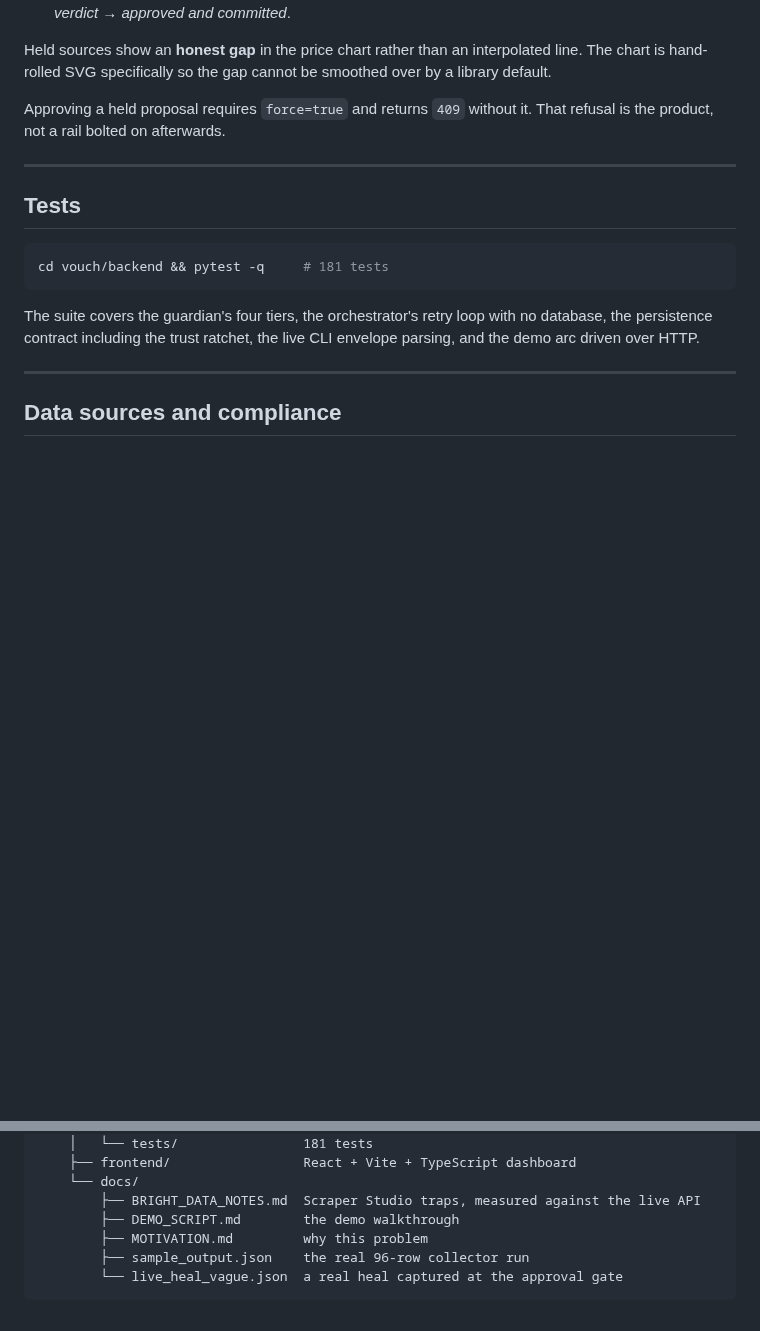
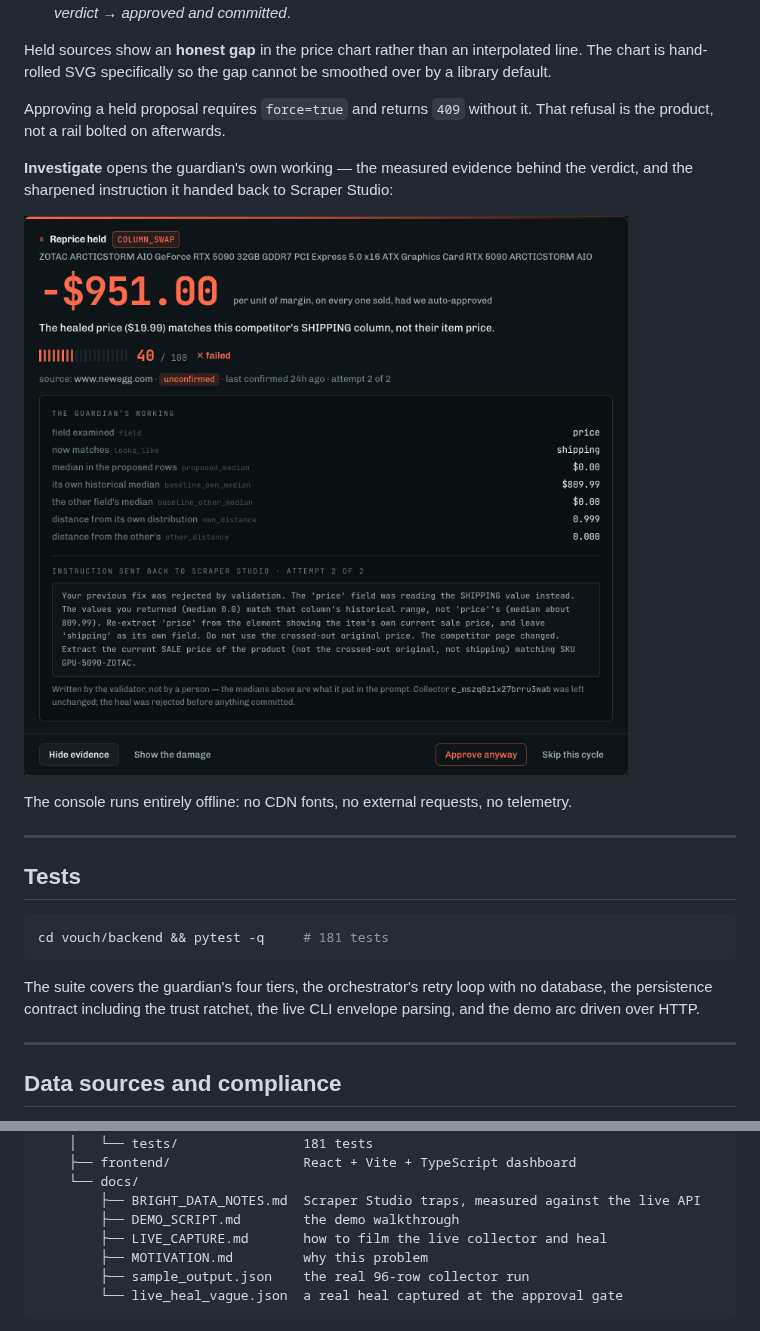
Before and after one commit to aakritiinjapan/Vouch, a Markdown page: README.md, 2 parts joined by grey strips. Rendered like a GitHub page; pictures changed too: vouch/docs/screenshot-evidence.png (added); blank space fills up the shorter version.

```diff
--- a/README.md
+++ b/README.md
@@ -161,6 +168,15 @@ hand-rolled SVG specifically so the gap cannot be smoothed over by a library def
 Approving a held proposal requires `force=true` and returns `409` without it. That refusal is the
 product, not a rail bolted on afterwards.
 
+**Investigate** opens the guardian's own working — the measured evidence behind the verdict, and the
+sharpened instruction it handed back to Scraper Studio:
+
+![The Investigate panel showing the guardian's evidence — price now matches the shipping
+distribution, median $0.00 against its own historical median of $809.99 — and the re-prompt written
+from those measurements.](vouch/docs/screenshot-evidence.png)
+
+The console runs entirely offline: no CDN fonts, no external requests, no telemetry.
+
 ---
 
 ## Tests
@@ -253,6 +269,7 @@ Vouch/
     └── docs/
         ├── BRIGHT_DATA_NOTES.md  Scraper Studio traps, measured against the live API
         ├── DEMO_SCRIPT.md        the demo walkthrough
+        ├── LIVE_CAPTURE.md       how to film the live collector and heal
         ├── MOTIVATION.md         why this problem
         ├── sample_output.json    the real 96-row collector run
         └── live_heal_vague.json  a real heal captured at the approval gate
```
Also changed, not shown: other parts of README.md (+7 -0 lines), vouch/docs/DEMO_SCRIPT.md (+96 -83 lines), vouch/docs/LIVE_CAPTURE.md (added, +146 -0 lines), vouch/docs/screenshot-confirmed.png (added), vouch/docs/screenshot-held.png (added).
